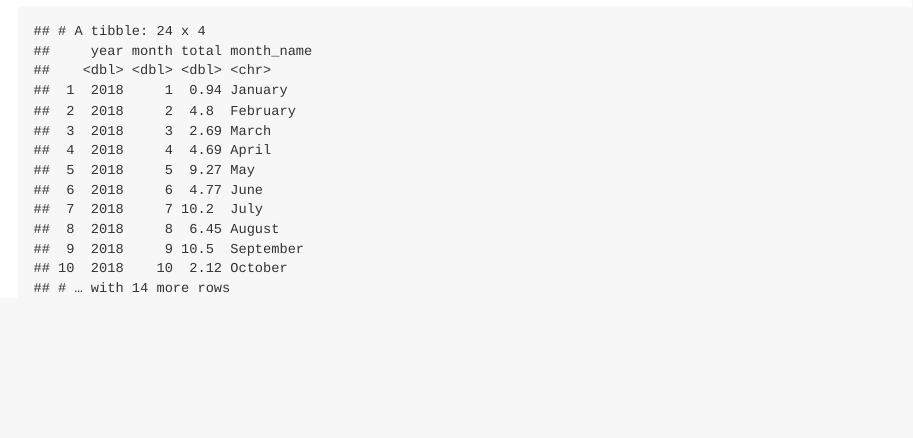
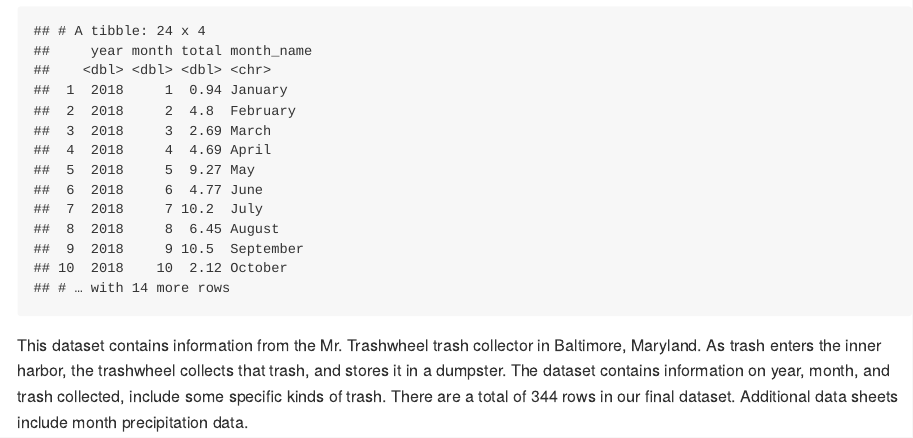
Before and after one commit to tracici25/p8105_hw2_mx2241, an R Markdown document (p8105_hw2_mx2241.Rmd): the page in a window 1100 px wide, from 1690 px down. The pictures show the output file p8105_hw2_mx2241.md that the author committed with the source, drawn offline in the style of GitHub.

Commit message:
import, clean, and describe trash data.

````diff
--- a/p8105_hw2_mx2241.Rmd
+++ b/p8105_hw2_mx2241.Rmd
@@ -67,3 +67,6 @@ precip_df =
 
 left_join(precip_df, month_df, by = "month")
 ```
+
+This dataset contains information from the Mr. Trashwheel trash collector in Baltimore, Maryland. As trash enters the inner harbor, the trashwheel collects that trash, and stores it in a dumpster. The
+dataset contains information on year, month, and trash collected, include some specific kinds of trash. There are a total of `r nrow(trashwheel_df)` rows in our final dataset. Additional data sheets include month precipitation data.
````
Also changed, not shown: p8105_hw2_mx2241.md.
